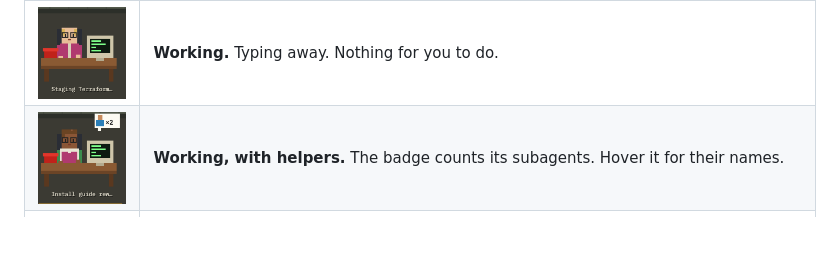
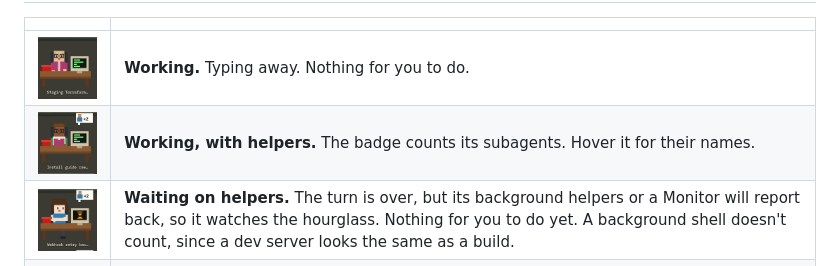
Before and after one commit to Farmer-Pete/the-AI-crowd, a Markdown page: README.md, the part around the change. Rendered like a GitHub page; pictures changed too: docs/states/background.png (added); blank space fills up the shorter version.

```diff
--- a/README.md
+++ b/README.md
@@ -10,6 +10,7 @@ It uses no AI and spends no tokens. It reads the files Claude Code already write
 |---|---|
 | ![Working](docs/states/working.png) | **Working.** Typing away. Nothing for you to do. |
 | ![Working with helpers](docs/states/helpers.png) | **Working, with helpers.** The badge counts its subagents. Hover it for their names. |
+| ![Waiting on helpers](docs/states/background.png) | **Waiting on helpers.** The turn is over, but its background helpers or a Monitor will report back, so it watches the hourglass. Nothing for you to do yet. A background shell doesn't count, since a dev server looks the same as a build. |
 | ![Chatter](docs/states/chatter.png) | **Chatter.** When an agent starts something new or finishes, a bubble pops up for a few seconds to say what. The CHATTER switch on the wall turns it off. |
 | ![Needs permission](docs/states/permission.png) | **Needs permission.** The red phone rings and the bubble says what it wants to run. Needs you. |
 | ![Asked a question](docs/states/question.png) | **Asked a question.** Hand up, with the question in the bubble. Needs you. |
```
Also changed, not shown: 9 other files.
